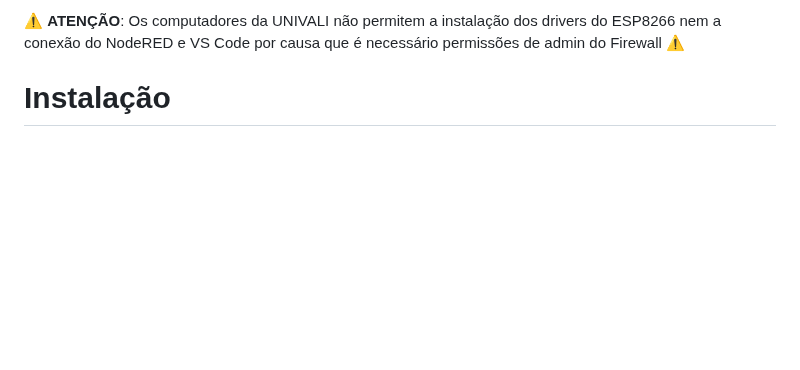
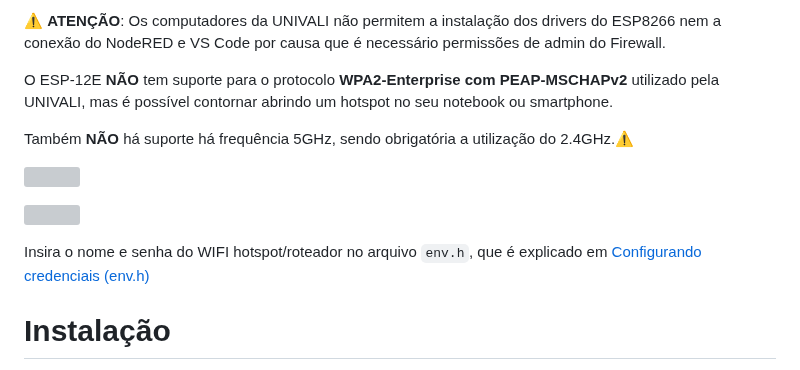
Before and after one commit to AirtonBorges/Faculdade.IoT.Mqtt, a Markdown page: README.md, the part around the change. Rendered like a GitHub page; blank space fills up the shorter version; grey boxes are pictures that could not be loaded.

Commit message:
Explicações de limitações em README

```diff
--- a/README.md
+++ b/README.md
@@ -1,4 +1,14 @@
-⚠️ __ATENÇÃO__: Os computadores da UNIVALI não permitem a instalação dos drivers do ESP8266 nem a conexão do NodeRED e VS Code por causa que é necessário permissões de admin do Firewall ⚠️
+⚠️ __ATENÇÃO__: Os computadores da UNIVALI não permitem a instalação dos drivers do ESP8266 nem a conexão do NodeRED e VS Code por causa que é necessário permissões de admin do Firewall.
+
+O ESP-12E __NÃO__ tem suporte para o protocolo __WPA2-Enterprise com PEAP-MSCHAPv2__ utilizado pela UNIVALI, mas é possível contornar abrindo um hotspot no seu notebook ou smartphone.
+
+Também __NÃO__ há suporte há frequência 5GHz, sendo obrigatória a utilização do 2.4GHz.⚠️
+
+![](https://i.imgur.com/eHSMRzq.png)
+
+![](https://i.imgur.com/gbqbr79.jpeg)
+
+Insira o nome e senha do WIFI hotspot/roteador no arquivo `env.h`, que é explicado em [Configurando credenciais (env.h)](#configurando-credenciais-envh)
 
 # Instalação
 
```
